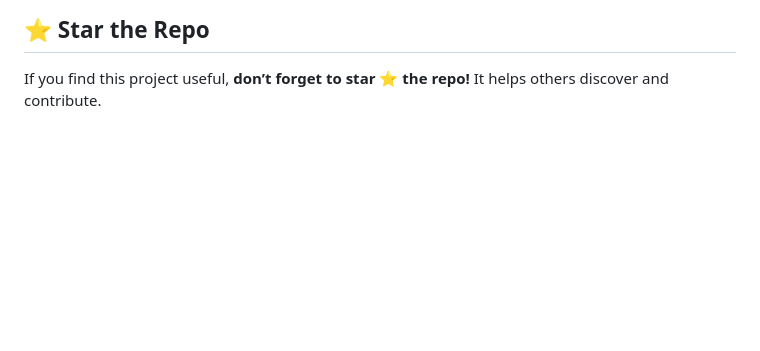
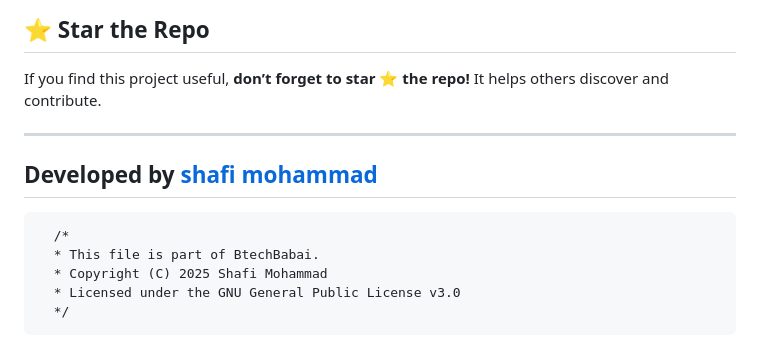
Before and after one commit to aspects19/BtechBabai, a Markdown page: README.md, the part around the change. GitHub-like rendering; blank space fills up the shorter version.

````diff
--- a/README.md
+++ b/README.md
@@ -126,3 +126,14 @@ For any queries or collaboration opportunities, reach out to:
 ## ⭐ Star the Repo
 
 If you find this project useful, **don’t forget to star ⭐ the repo!** It helps others discover and contribute.
+
+---
+Developed by [shafi mohammad](https://github.com/shafimohammad09)
+---
+```
+  /*
+  * This file is part of BtechBabai.
+  * Copyright (C) 2025 Shafi Mohammad
+  * Licensed under the GNU General Public License v3.0
+  */
+```
````
